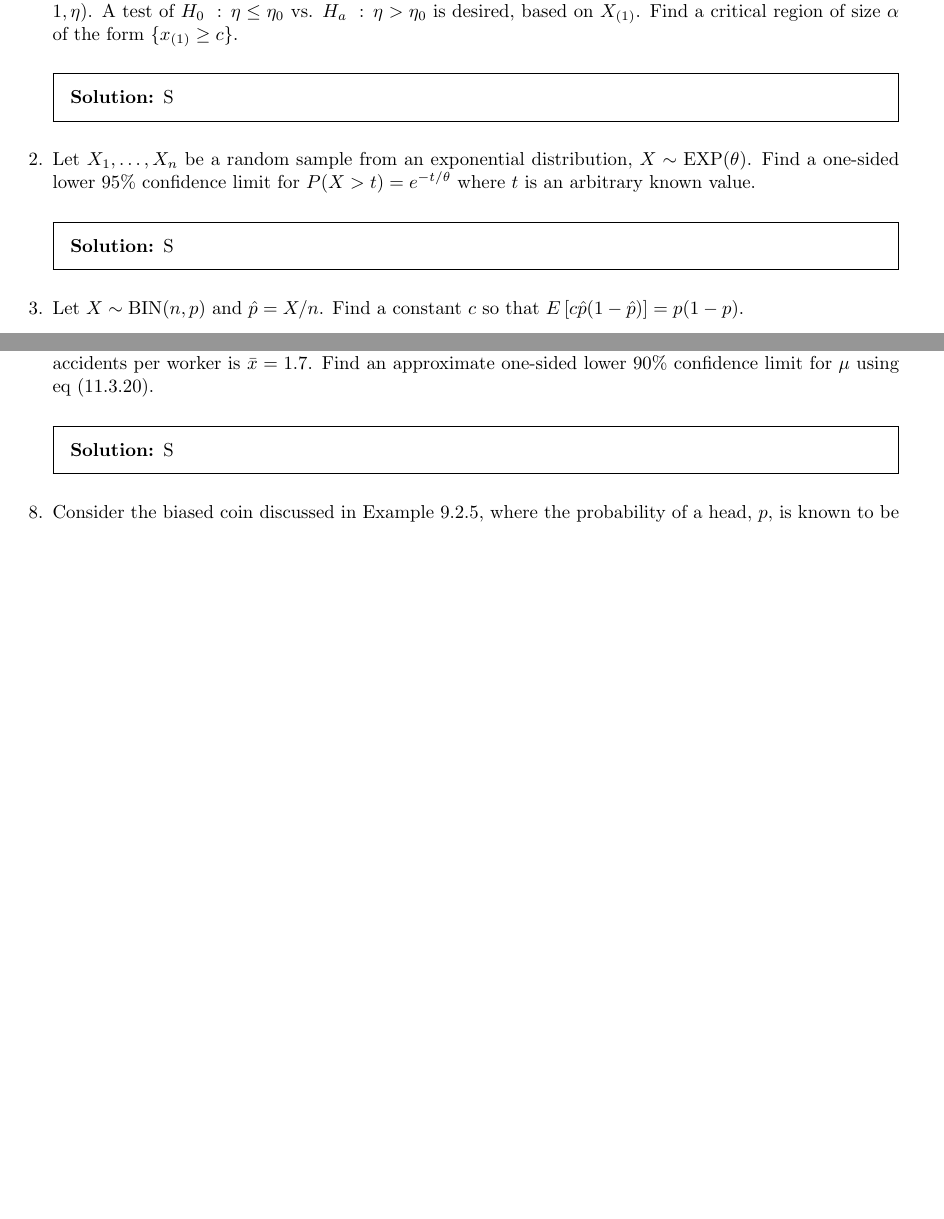
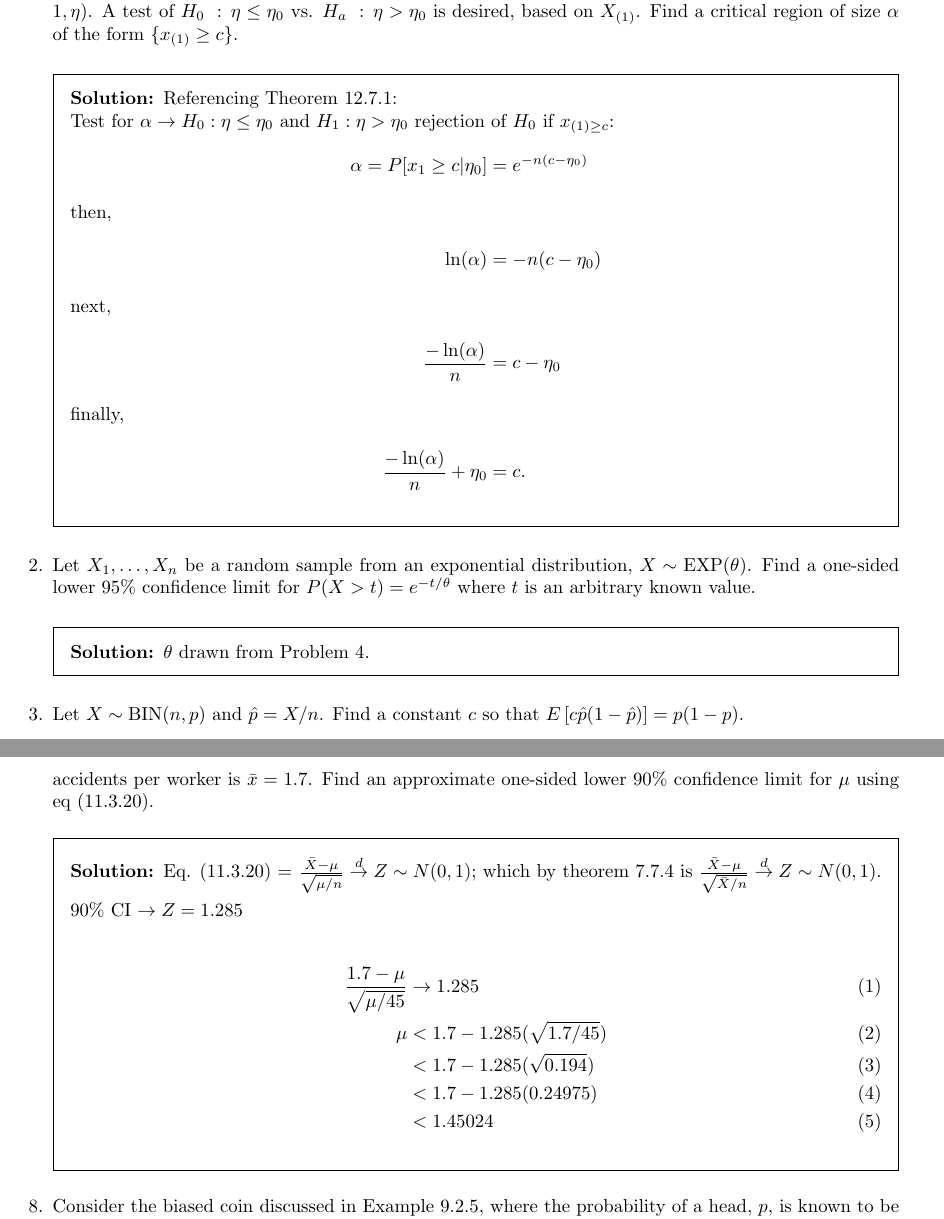
Before and after one commit to bhosley/Schoolwork, a LaTeX problem sheet (2022Q4 - Applied Probability and Statistics/HW6/HW6.tex): two parts of pages 1 and 2 of 3 before the commit and two parts of pages 1 and 3 of 3 after it, joined at a grey line, cut so that both start at the same text, the shorter picture padded with empty space. Compiled offline with pdfLaTeX.

Commit message:
Update HW6.tex

```diff
--- a/2022Q4 - Applied Probability and Statistics/HW6/HW6.tex
+++ b/2022Q4 - Applied Probability and Statistics/HW6/HW6.tex
@@ -22,7 +22,21 @@ A test of \(H_0\ :\,\eta\leq\eta_0\) vs. \(H_a\ :\,\eta>\eta_0\)
 is desired, based on \(X_{(1)}\).
 Find a critical region of size \(\alpha\) of the form \(\{x_{(1)}\geq c\}\).
 \begin{solution}
-	S
+	% Bain and Engelhardt Example 12.7.3
+	Referencing Theorem 12.7.1: \\
+	Test for \(\alpha \rightarrow H_0:\eta\leq\eta_0\) and \(H_1: \eta>\eta_0\)
+	rejection of \(H_0\) if \(x_{(1)\geq c}\):
+	\begin{align*}
+		\alpha =
+		P[x_1\geq c|\eta_0] &=
+		e^{-n(c-\eta_0)}
+		\intertext{then,}
+		\ln(\alpha) &= -n(c-\eta_0)
+		\intertext{next,}
+		\frac{-\ln(\alpha)}{n} &= c-\eta_0
+		\intertext{finally,}
+		\frac{-\ln(\alpha)}{n}+\eta_0 &= c.
+	\end{align*}
 \end{solution}
 %\end{ Question 1}
 
@@ -40,7 +54,7 @@ Find a one-sided lower 95\% confidence limit for
 %
 
 \begin{solution}
-	S
+	\(\theta\) drawn from Problem 4.
 \end{solution}
 %\end{ Question 2}
 
@@ -125,7 +149,19 @@ The average number of accidents per worker is \(\bar{x}=1.7\).
 Find an approximate one-sided lower 90\% confidence limit for \(\mu\)
 using eq (11.3.20).
 \begin{solution}
-	S
+	Eq. (11.3.20) = \(\frac{\bar{X}-\mu}{\sqrt{\mu/n}}\overset{d}{\rightarrow} Z\sim N(0,1)\);
+	which by theorem 7.7.4 is
+	\(\frac{\bar{X}-\mu}{\sqrt{\bar{X}/n}}\overset{d}{\rightarrow} Z\sim N(0,1)\).
+
+	90\% CI $\rightarrow Z = 1.285$
+
+	\begin{align}
+		\frac{1.7-\mu}{\sqrt{\mu/45}} &\rightarrow 1.285 \\
+		\mu &< 1.7-1.285(\sqrt{1.7/45}) \\
+		&< 1.7-1.285(\sqrt{0.194}) \\
+		&< 1.7-1.285(0.24975) \\
+		&< 1.45024
+	\end{align}
 \end{solution}
 %\end{ Question 7}
 
```
Also changed, not shown: 2022Q4 - Applied Probability and Statistics/HW6/HW6.tex (16 more changed lines).
